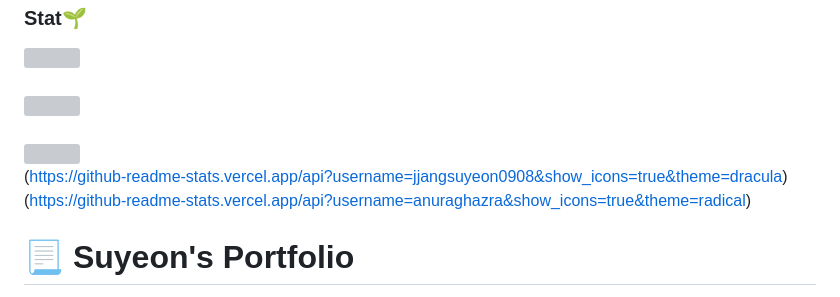
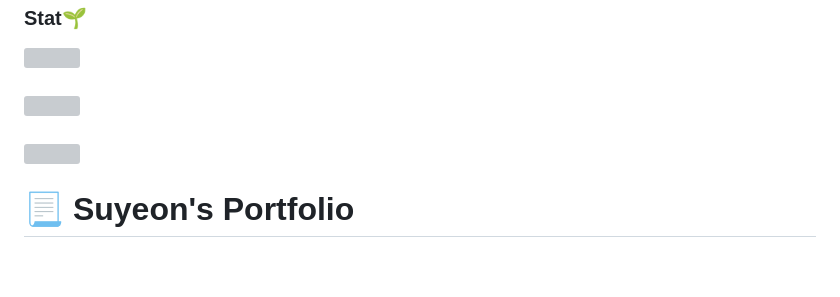
Before and after one commit to jjangsuyeon0908/jjangsuyeon0908, a Markdown page: README.md, the part around one of its changes. GitHub-like rendering; blank space fills up the shorter version; grey boxes are pictures that could not be loaded.

```diff
--- a/README.md
+++ b/README.md
@@ -6,8 +6,7 @@
 </div>
 
 
-(https://github-readme-stats.vercel.app/api?username=jjangsuyeon0908&show_icons=true&theme=dracula)
-(https://github-readme-stats.vercel.app/api?username=anuraghazra&show_icons=true&theme=radical)
+
 
 
 # 📃 Suyeon's Portfolio
```
Also changed, not shown: other parts of README.md (+1 -1 lines).
